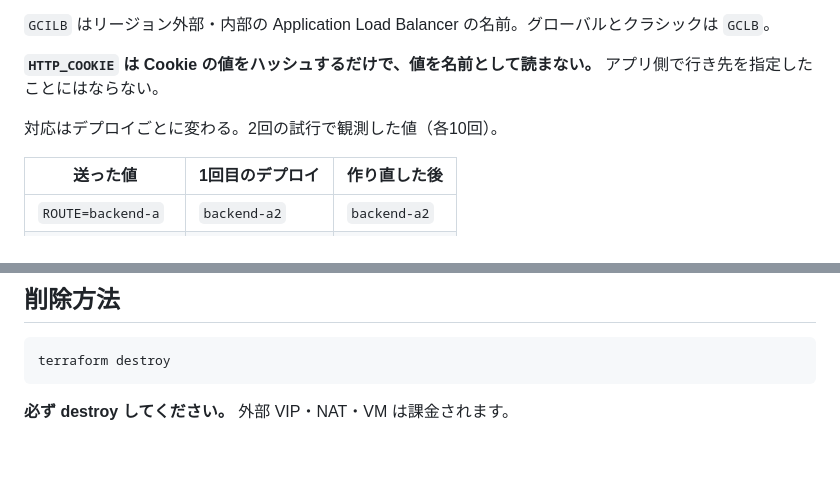
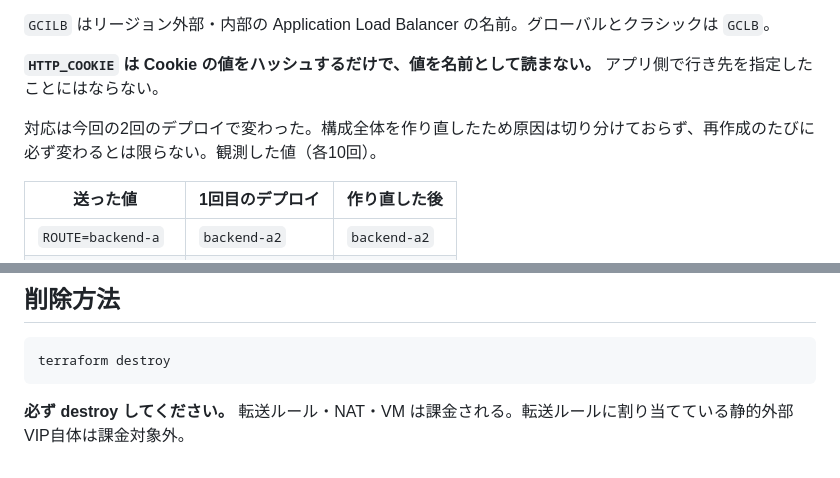
Before and after one commit to tech-0222/terraform-gcp-examples, a Markdown page: Advanced-Examples/10-regional-alb-session-affinity/README.md, 2 parts joined by grey strips. Rendered like a GitHub page.

Commit message:
fix(10-regional-alb-session-affinity): READMEを記事の再検証結果に合わせる
対応の再現性の言い回しを「デプロイごとに必ず変わる」から実測（2回）の
範囲に限定し、転送ルールの静的外部VIP自体は課金対象外である点、
affinityCookieTtlSecの製品既定値が0である点を明記した。

````diff
--- a/Advanced-Examples/10-regional-alb-session-affinity/README.md
+++ b/Advanced-Examples/10-regional-alb-session-affinity/README.md
@@ -22,7 +22,7 @@
 
 **`HTTP_COOKIE` は Cookie の値をハッシュするだけで、値を名前として読まない。** アプリ側で行き先を指定したことにはならない。
 
-対応はデプロイごとに変わる。2回の試行で観測した値（各10回）。
+対応は今回の2回のデプロイで変わった。構成全体を作り直したため原因は切り分けておらず、再作成のたびに必ず変わるとは限らない。観測した値（各10回）。
 
 | 送った値 | 1回目のデプロイ | 作り直した後 |
 |---|---|---|
@@ -132,4 +132,4 @@ OS Login にしている理由は、**プロジェクトのメタデータに SS
 terraform destroy
 ```
 
-**必ず destroy してください。** 外部 VIP・NAT・VM は課金されます。
+**必ず destroy してください。** 転送ルール・NAT・VM は課金される。転送ルールに割り当てている静的外部VIP自体は課金対象外。
````
Also changed, not shown: 1 other file.
